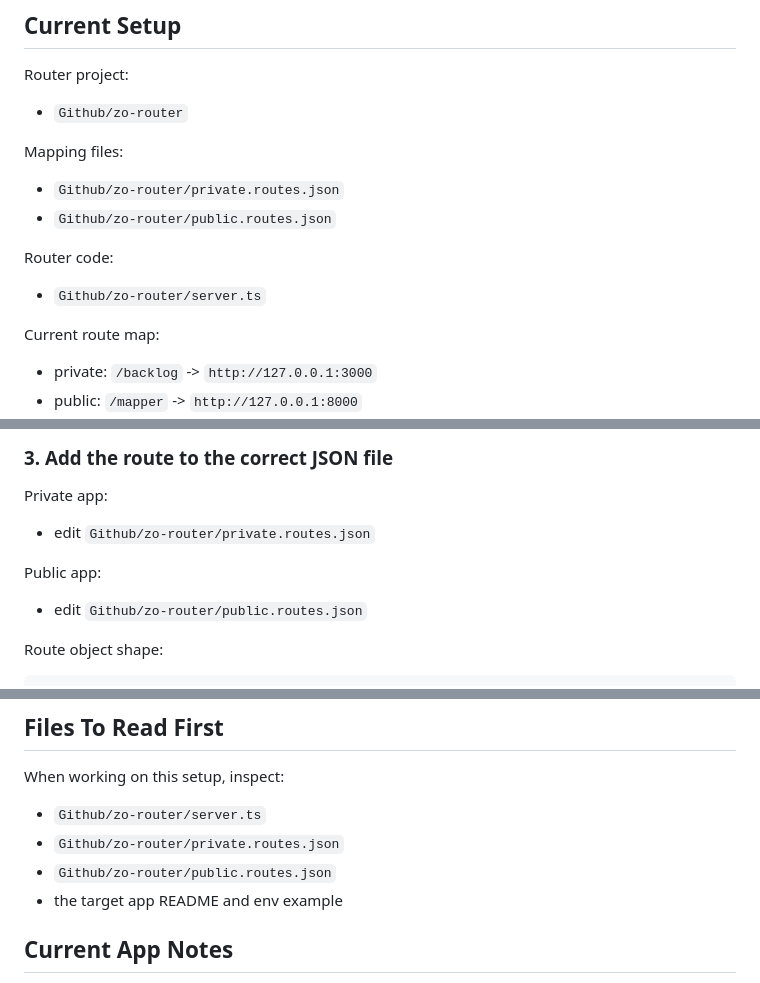
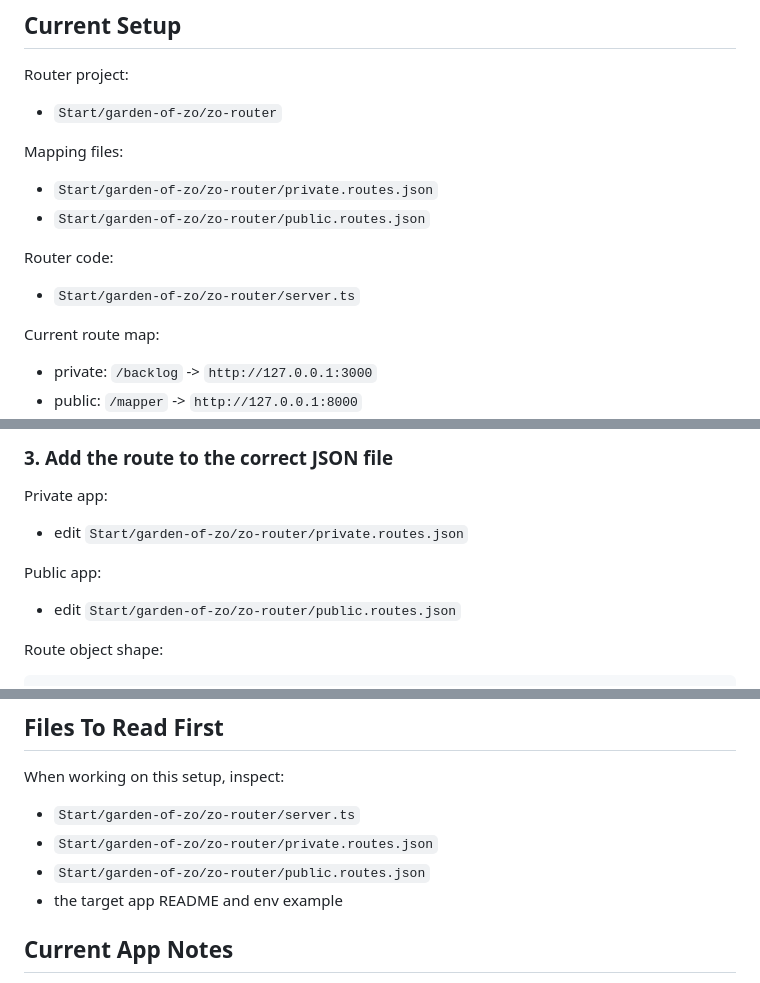
Before and after one commit to sayyidkhan/garden-of-zo, a Markdown page: docs/zo-dual-gateway.SKILL.md, 3 parts joined by grey strips. Rendered like a GitHub page.

Commit message:
Update dual gateway paths

```diff
--- a/docs/zo-dual-gateway.SKILL.md
+++ b/docs/zo-dual-gateway.SKILL.md
@@ -21,16 +21,16 @@ Maintain the Zo reverse-proxy setup with:
 
 Router project:
 
-- `Github/zo-router`
+- `Start/garden-of-zo/zo-router`
 
 Mapping files:
 
-- `Github/zo-router/private.routes.json`
-- `Github/zo-router/public.routes.json`
+- `Start/garden-of-zo/zo-router/private.routes.json`
+- `Start/garden-of-zo/zo-router/public.routes.json`
 
 Router code:
 
-- `Github/zo-router/server.ts`
+- `Start/garden-of-zo/zo-router/server.ts`
 
 Current route map:
 
@@ -98,11 +98,11 @@ env:
 
 Private app:
 
-- edit `Github/zo-router/private.routes.json`
+- edit `Start/garden-of-zo/zo-router/private.routes.json`
 
 Public app:
 
-- edit `Github/zo-router/public.routes.json`
+- edit `Start/garden-of-zo/zo-router/public.routes.json`
 
 Route object shape:
 
@@ -178,9 +178,9 @@ Common failure patterns:
 
 When working on this setup, inspect:
 
-- `Github/zo-router/server.ts`
-- `Github/zo-router/private.routes.json`
-- `Github/zo-router/public.routes.json`
+- `Start/garden-of-zo/zo-router/server.ts`
+- `Start/garden-of-zo/zo-router/private.routes.json`
+- `Start/garden-of-zo/zo-router/public.routes.json`
 - the target app README and env example
 
 ## Current App Notes
```
